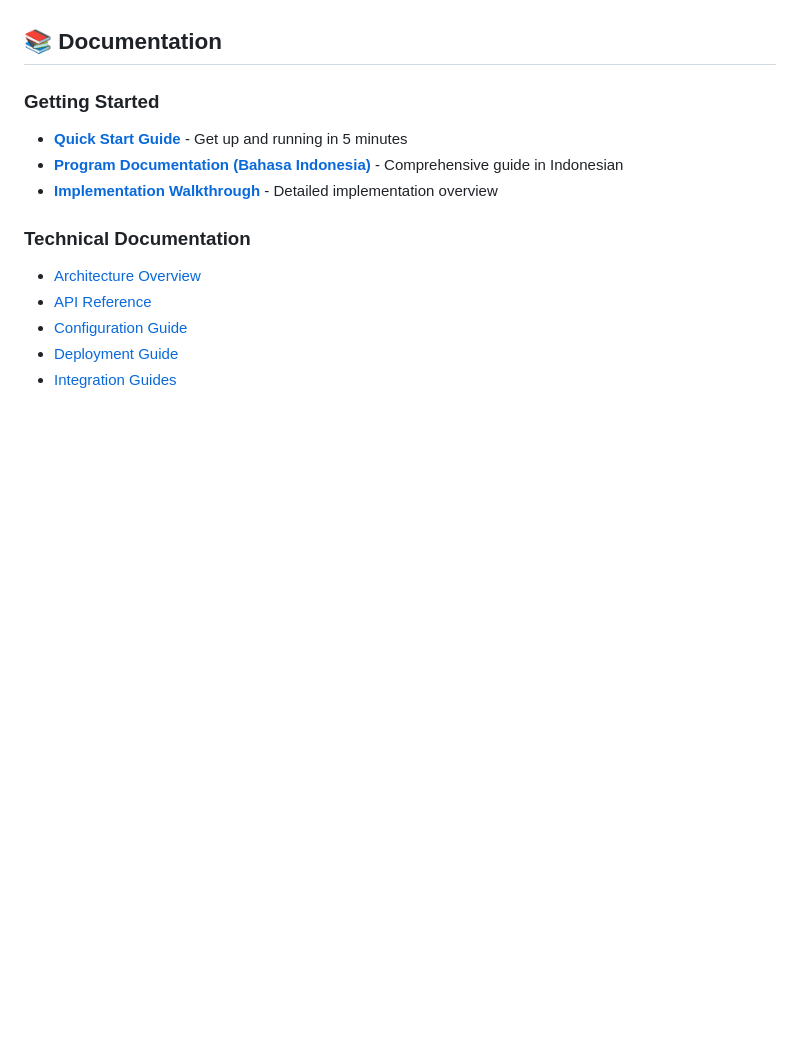
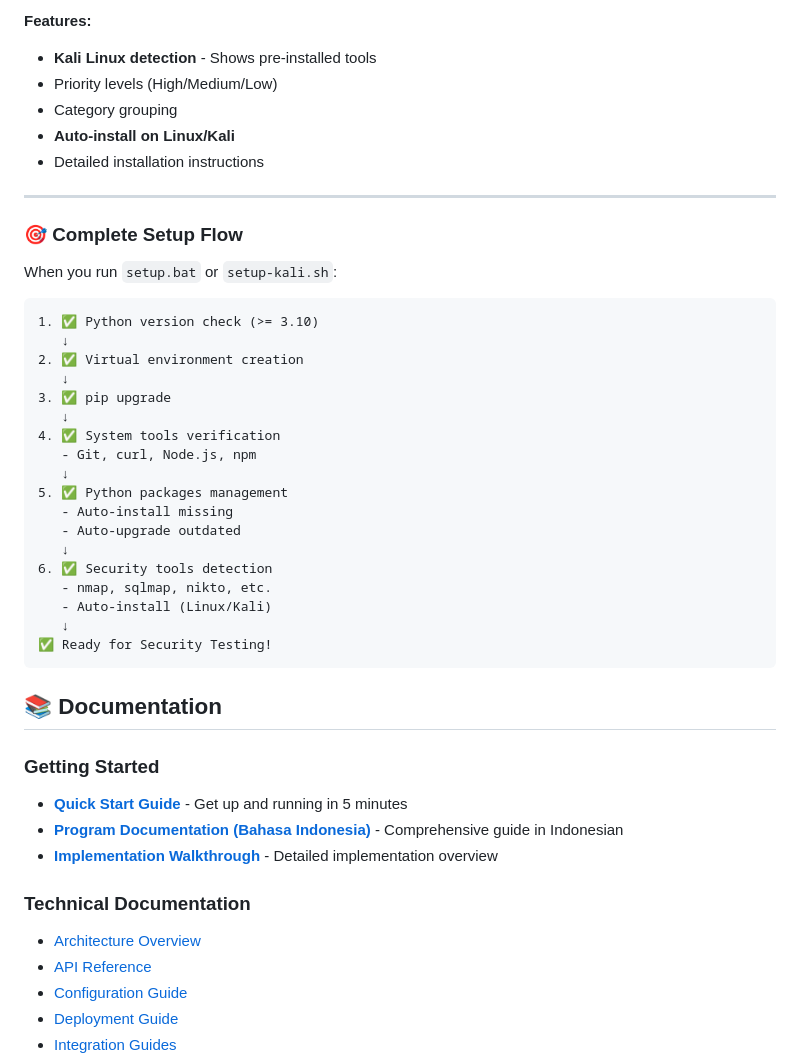
Before and after one commit to divaul/EMYUEL-Enterprise-AI-Security-Scanning-Remediation-Platform, a Markdown page: README.md, the part around one of its changes. GitHub-like rendering; blank space fills up the shorter version.

````diff
--- a/README.md
+++ b/README.md
@@ -193,3 +298,36 @@ See [QUICKSTART.md](QUICKSTART.md) for detailed examples and [DOKUMENTASI_PROGRA
+**Features:**
+- **Kali Linux detection** - Shows pre-installed tools
+- Priority levels (High/Medium/Low)
+- Category grouping
+- **Auto-install on Linux/Kali**
+- Detailed installation instructions
+
+---
+
+### 🎯 Complete Setup Flow
+
+When you run `setup.bat` or `setup-kali.sh`:
+
+```
+1. ✅ Python version check (>= 3.10)
+   ↓
+2. ✅ Virtual environment creation
+   ↓
+3. ✅ pip upgrade
+   ↓
+4. ✅ System tools verification
+   - Git, curl, Node.js, npm
+   ↓
+5. ✅ Python packages management
+   - Auto-install missing
+   - Auto-upgrade outdated
+   ↓
+6. ✅ Security tools detection
+   - nmap, sqlmap, nikto, etc.
+   - Auto-install (Linux/Kali)
+   ↓
+✅ Ready for Security Testing!
+```
 
 ## 📚 Documentation
 
````
Also changed, not shown: other parts of README.md (+111 -6 lines).
